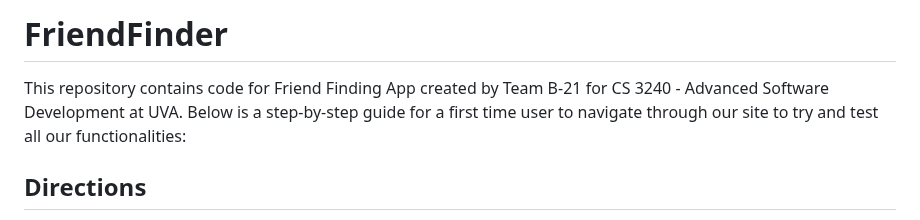
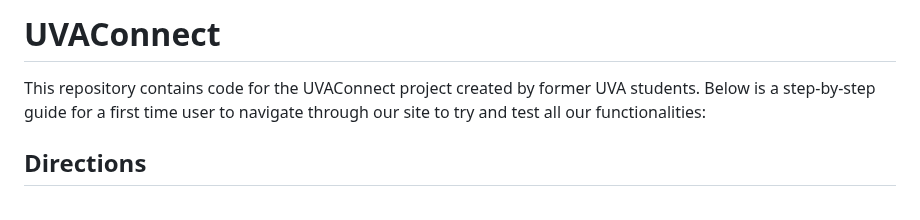
Before and after one commit to alter5/UVAConnect, a Markdown page: README.md, the part around the change. GitHub-like rendering.

```diff
--- a/README.md
+++ b/README.md
@@ -1,6 +1,6 @@
-# FriendFinder
+# UVAConnect
 
-This repository contains code for Friend Finding App created by Team B-21 for CS 3240 - Advanced Software Development at UVA.
+This repository contains code for the UVAConnect project created by former UVA students.
 Below is a step-by-step guide for a first time user to navigate through our site to try and test all our functionalities:
 
 ## Directions
```
